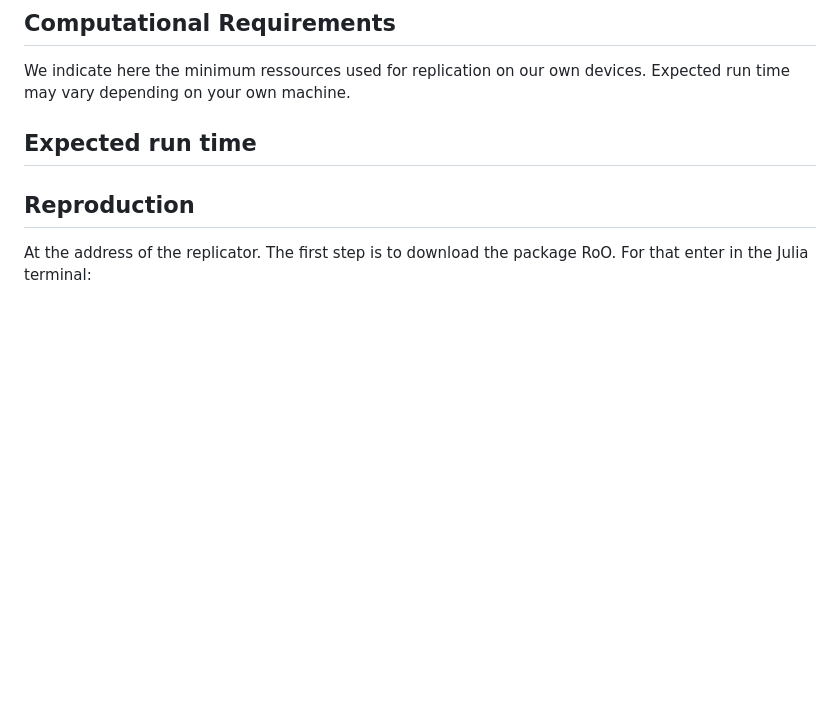
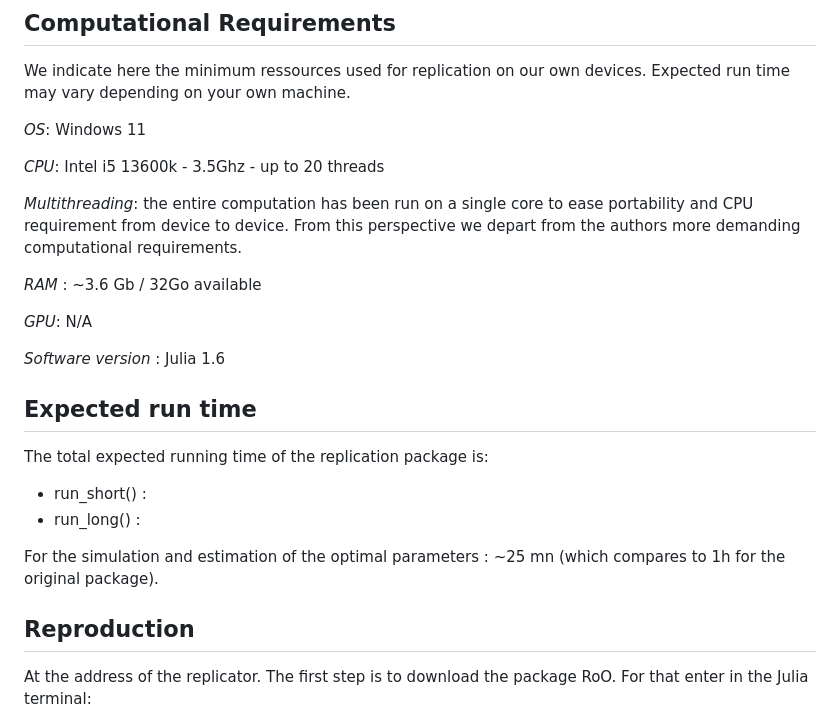
Before and after one commit to JonathanGarson/RoO.jl, a Markdown page: README.md, the part around one of its changes. Rendered like a GitHub page; blank space fills up the shorter version.

```diff
--- a/README.md
+++ b/README.md
@@ -46,7 +46,26 @@ Additional files :
 
 We indicate here the minimum ressources used for replication on our own devices. Expected run time may vary depending on your own machine.
 
+*OS*: Windows 11
+
+*CPU*: Intel i5 13600k - 3.5Ghz - up to 20 threads
+
+*Multithreading*: the entire computation has been run on a single core to ease portability and CPU requirement from device to device. From this perspective we depart from the authors more demanding computational requirements.
+
+*RAM* : ~3.6 Gb / 32Go available
+
+*GPU*: N/A
+
+*Software version* : Julia 1.6
+
 ## Expected run time
+
+The total expected running time of the replication package is:
+
+- run_short() :
+- run_long() :
+
+For the simulation and estimation of the optimal parameters : ~25 mn (which compares to 1h for the original package).
 
 ## Reproduction
 
```
Also changed, not shown: other parts of README.md (+17 -17 lines).
